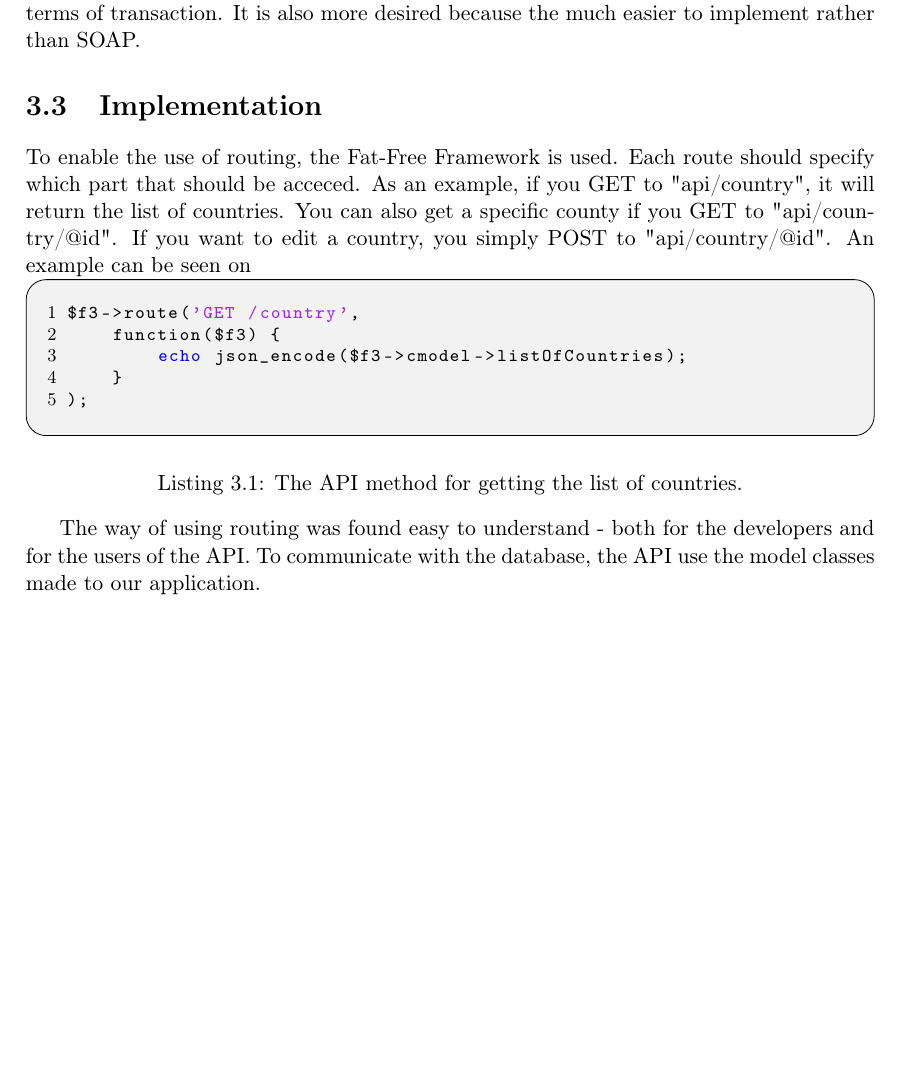
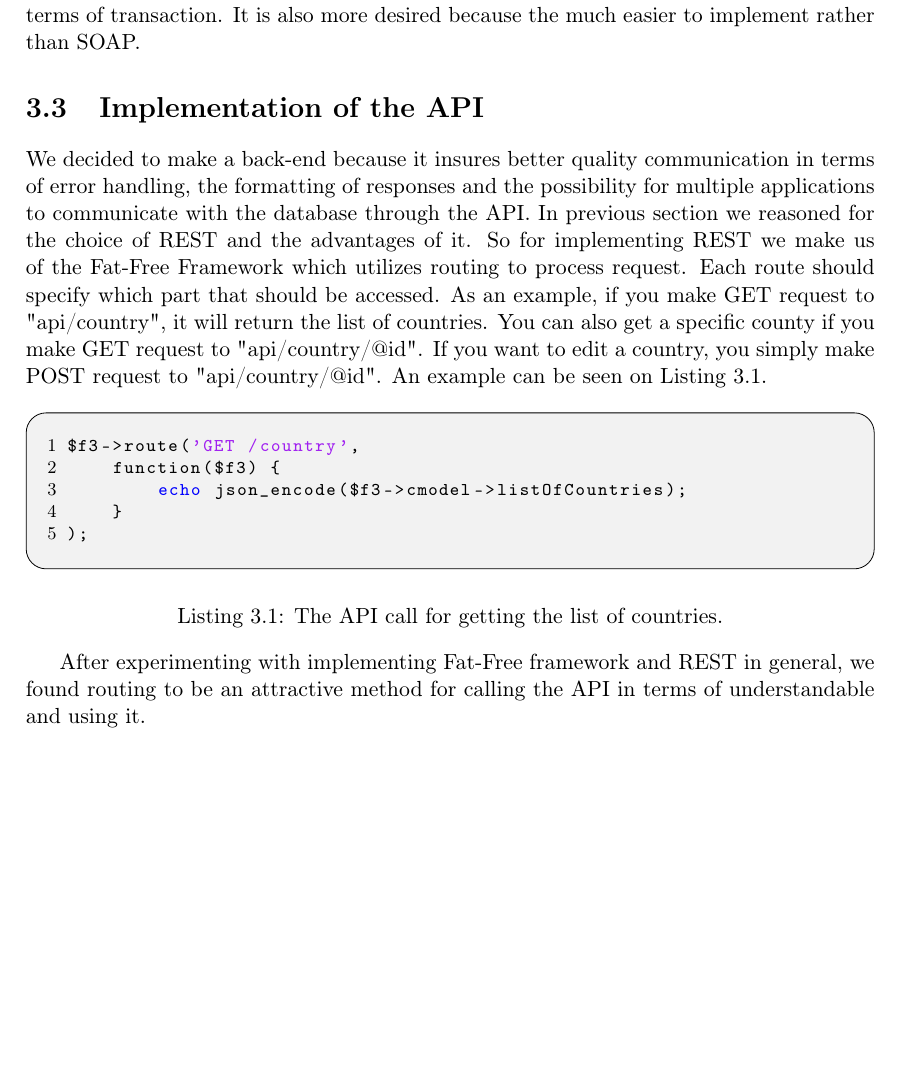
Before and after one commit to christianokeeffe/webeng, a LaTeX book (latex/Report.tex, which reads latex/indhold/apiimpl.tex): part of page 8 of 28, cut so that both start at the same text. Compiled offline with pdfLaTeX.

Commit message:
rettet noget mere

```diff
--- a/latex/indhold/apiimpl.tex
+++ b/latex/indhold/apiimpl.tex
@@ -1,8 +1,7 @@
-\section{Implementation}
-To enable the use of routing, the Fat-Free Framework is used.
-Each route should specify which part that should be acceced. As an example, if you GET to "api/country", it will return the list of countries. You can also get a specific county if you GET to "api/country/@id". If you want to edit a country, you simply POST to "api/country/@id".
-An example can be seen on
-\begin{code}{lst:api}{The API method for getting the list of countries.}
+\section{Implementation of the API}
+We decided to make a back-end because it insures better quality communication in terms of error handling, the formatting of responses and the possibility for multiple applications to communicate with the database through the API. In previous section we reasoned for the choice of REST and the advantages of it. So for implementing REST we make us of the Fat-Free Framework which utilizes routing to process request. Each route should specify which part that should be accessed. As an example, if you make GET request to "api/country", it will return the list of countries. You can also get a specific county if you make GET request to "api/country/@id". If you want to edit a country, you simply make POST request to "api/country/@id". An example can be seen on \Cref{lst:api}.
+
+\begin{code}{lst:api}{The API call for getting the list of countries.}
 \begin{lstlisting}
 $f3->route('GET /country',
     function($f3) {
@@ -12,5 +11,4 @@ $f3->route('GET /country',
 \end{lstlisting}
 \end{code}
 
-The way of using routing was found easy to understand - both for the developers and for the users of the API.
-To communicate with the database, the API use the model classes made to our application.
+After experimenting with implementing Fat-Free framework and REST in general, we found routing to be an attractive method for calling the API in terms of understandable and using it.
```
